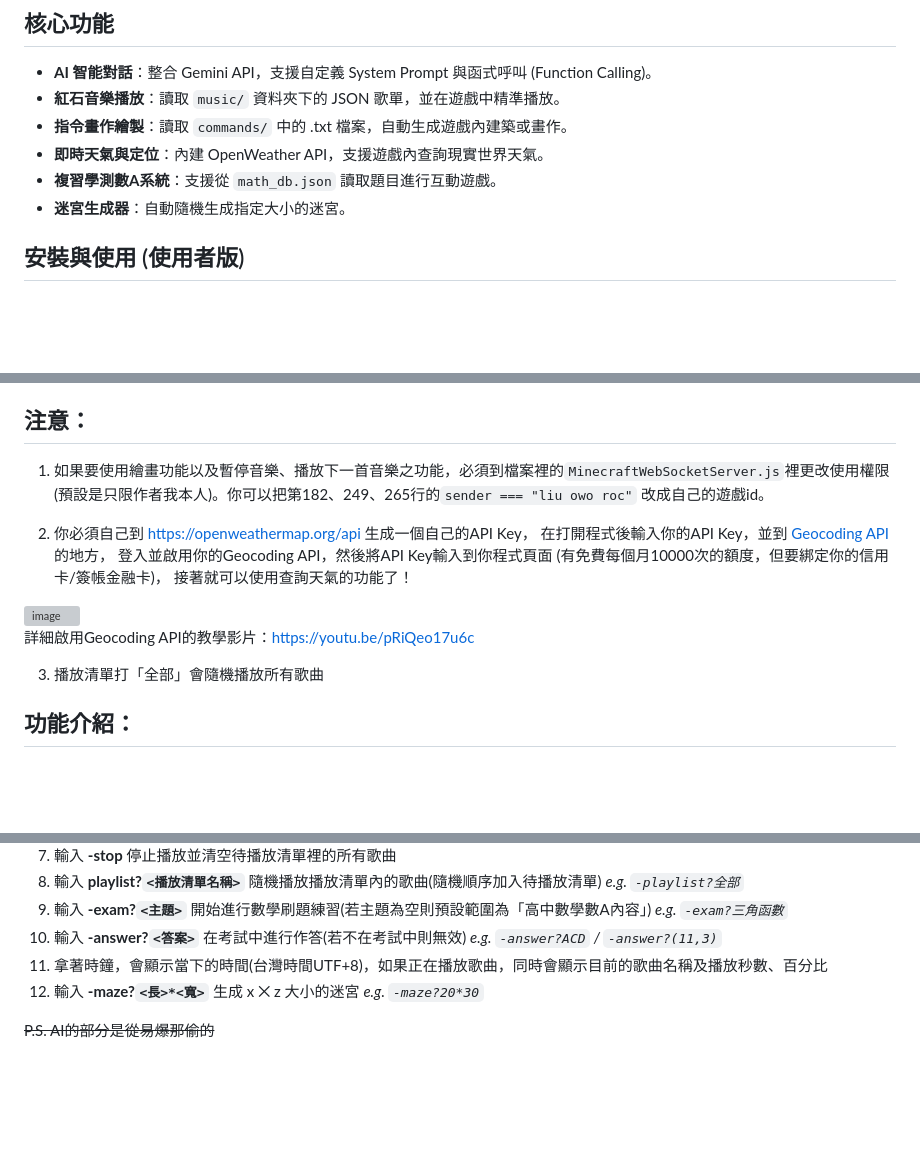
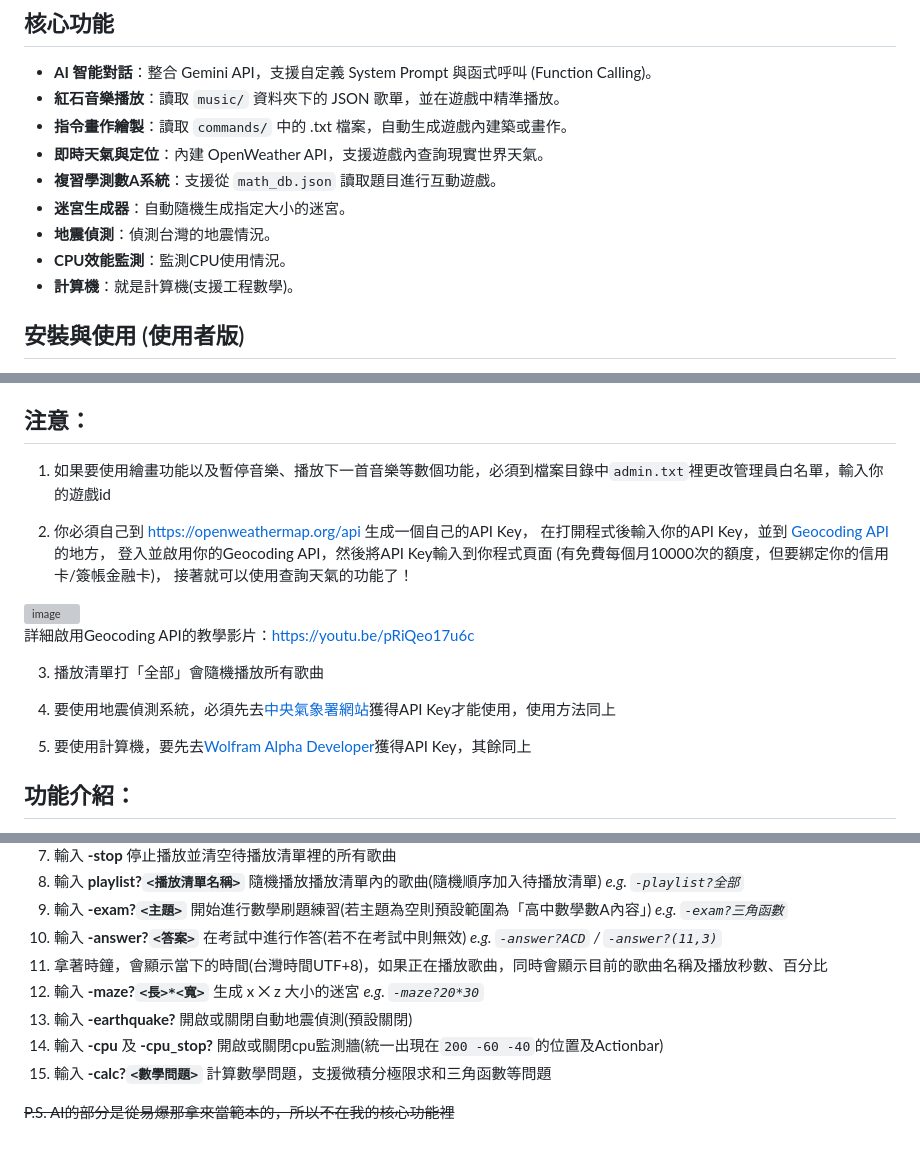
Before and after one commit to liu-ouo-tw37/liu_ouo_tw-WSServer, a Markdown page: README.md, 3 parts joined by grey strips. Drawn GitHub-style; blank space fills up the shorter version; grey boxes are pictures that could not be loaded.

```diff
--- a/README.md
+++ b/README.md
@@ -9,6 +9,9 @@
 * **即時天氣與定位**：內建 OpenWeather API，支援遊戲內查詢現實世界天氣。
 * **複習學測數A系統**：支援從 `math_db.json` 讀取題目進行互動遊戲。
 * **迷宮生成器**：自動隨機生成指定大小的迷宮。
+* **地震偵測**：偵測台灣的地震情況。
+* **CPU效能監測**：監測CPU使用情況。
+* **計算機**：就是計算機(支援工程數學)。
 
 ## 安裝與使用 (使用者版)
 1.  前往 [Releases](https://github.com/liu-ouo-tw37/liu_ouo_tw-WSServer/releases) 下載最新的安裝程式的Setup (`.exe`)。
@@ -23,7 +26,7 @@
 6.  **連接後輸入`-help`取得更詳細的功能介紹。**
 
 ## 注意：
-1. 如果要使用繪畫功能以及暫停音樂、播放下一首音樂之功能，必須到檔案裡的`MinecraftWebSocketServer.js`裡更改使用權限(預設是只限作者我本人)。你可以把第182、249、265行的`sender === "liu owo roc"` 改成自己的遊戲id。
+1. 如果要使用繪畫功能以及暫停音樂、播放下一首音樂等數個功能，必須到檔案目錄中`admin.txt`裡更改管理員白名單，輸入你的遊戲id
 
 2. 你必須自己到 [https://openweathermap.org/api](url) 生成一個自己的API Key，
    在打開程式後輸入你的API Key，並到 [Geocoding API](https://console.cloud.google.com/apis/library/geocoding-backend.googleapis.com?project=gen-lang-client-0143136948)的地方，
@@ -36,6 +39,11 @@
 詳細啟用Geocoding API的教學影片：[https://youtu.be/pRiQeo17u6c](url)
 
 3. 播放清單打「全部」會隨機播放所有歌曲
+
+4. 要使用地震偵測系統，必須先去[中央氣象署網站](https://opendata.cwa.gov.tw/user/authkey)獲得API Key才能使用，使用方法同上
+
+5. 要使用計算機，要先去[Wolfram Alpha Developer](https://developer.wolframalpha.com/)獲得API Key，其餘同上
+
 
 ## 功能介紹：
 1. 輸入 **-help** 在遊戲中看功能介紹
@@ -50,5 +58,8 @@
 10. 輸入 **-answer?`<答案>`** 在考試中進行作答(若不在考試中則無效) *e.g. `-answer?ACD`  /  `-answer?(11,3)`*
 11. 拿著時鐘，會顯示當下的時間(台灣時間UTF+8)，如果正在播放歌曲，同時會顯示目前的歌曲名稱及播放秒數、百分比
 12. 輸入 **-maze?`<長>*<寬>`** 生成 x ⨉ z 大小的迷宮 *e.g. `-maze?20*30`*
+13. 輸入 **-earthquake?** 開啟或關閉自動地震偵測(預設關閉)
+14. 輸入 **-cpu** 及 **-cpu_stop?** 開啟或關閉cpu監測牆(統一出現在`200 -60 -40`的位置及Actionbar)
+15. 輸入 **-calc?`<數學問題>`** 計算數學問題，支援微積分極限求和三角函數等問題
 
-~~P.S. AI的部分是從易爆那偷的~~
+~~P.S. AI的部分是從易爆那拿來當範本的，所以不在我的核心功能裡~~
```
Also changed, not shown: other parts of README.md (+1 -1 lines).
